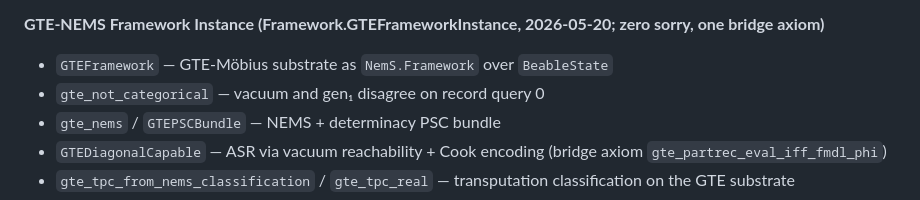
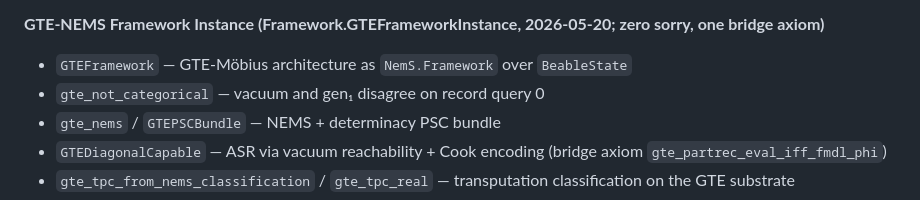
Before and after one commit to novaspivack/ugp-lean, a Markdown page: README.md, the part around the change. GitHub-like rendering.

Commit message:
chore: Möbius substrate→architecture terminology in README
Co-authored-by: Cursor <cursoragent@cursor.com>

```diff
--- a/README.md
+++ b/README.md
@@ -302,7 +302,7 @@ Physical motivation: The GTE update map T (particle mass cascade G₁→G₂→G
 - `ugp_lawvere_fixed_point` / `ugp_kleene_recursion_thm` / `ugp_rice_theorem` / `ugp_halting_undecidable` — Self-reference layer
 
 **GTE-NEMS Framework Instance (Framework.GTEFrameworkInstance, 2026-05-20; zero sorry, one bridge axiom)**
-- `GTEFramework` — GTE-Möbius substrate as `NemS.Framework` over `BeableState`
+- `GTEFramework` — GTE-Möbius architecture as `NemS.Framework` over `BeableState`
 - `gte_not_categorical` — vacuum and gen₁ disagree on record query 0
 - `gte_nems` / `GTEPSCBundle` — NEMS + determinacy PSC bundle
 - `GTEDiagonalCapable` — ASR via vacuum reachability + Cook encoding (bridge axiom `gte_partrec_eval_iff_fmdl_phi`)
```
